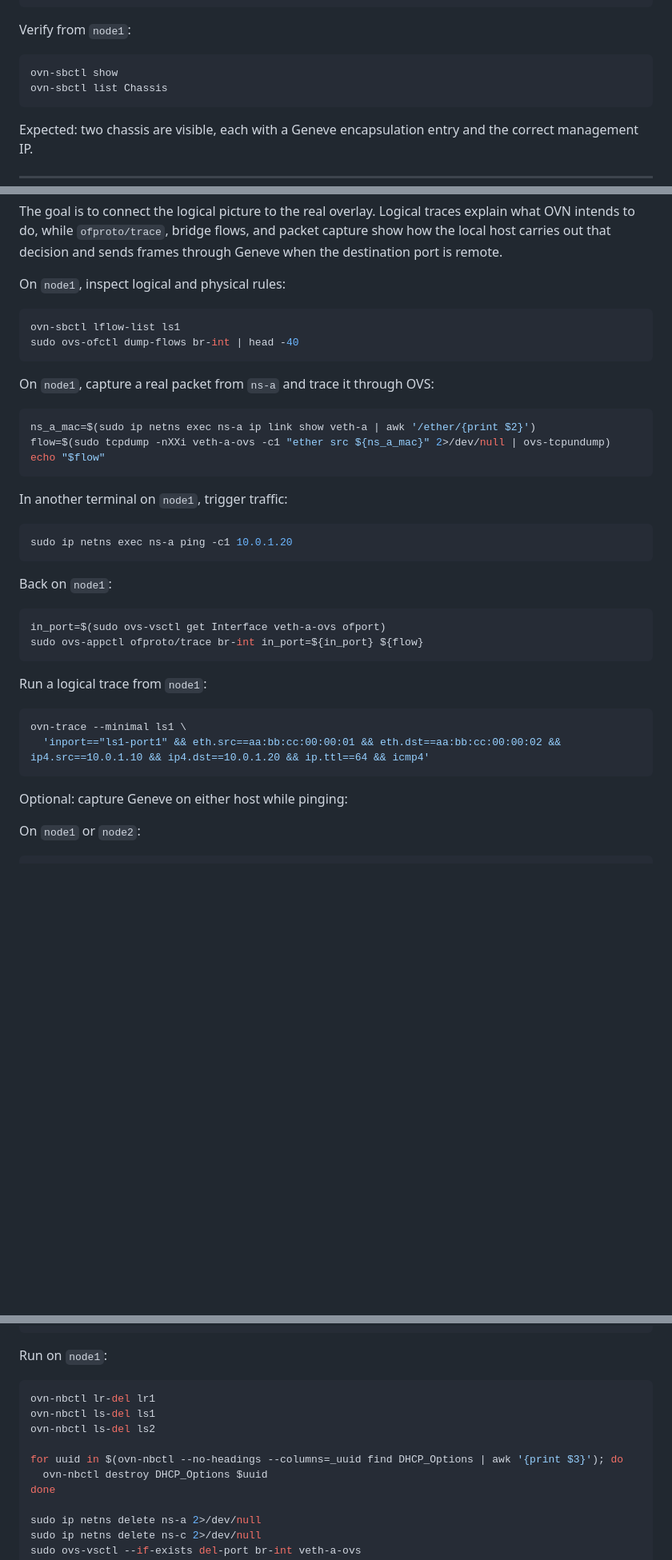
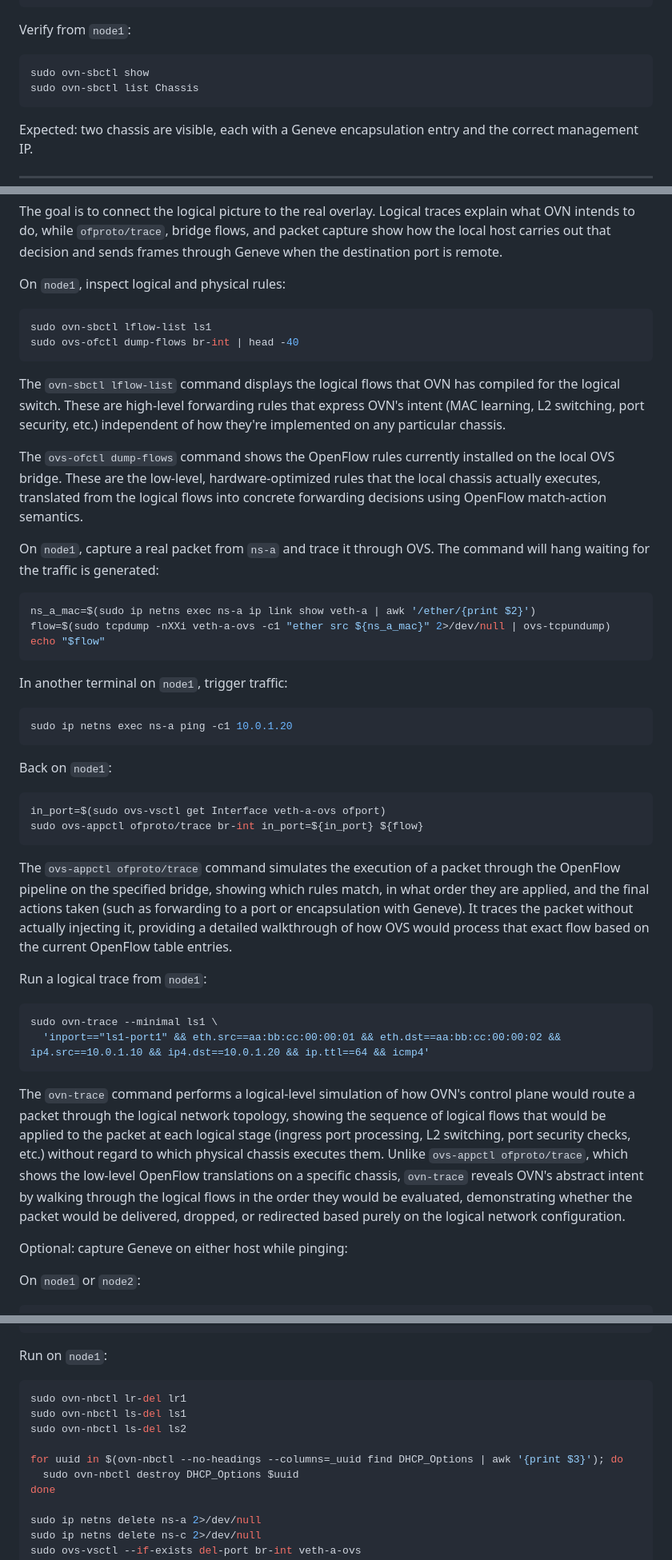
Before and after one commit to sombrafam/openstack-networking-workshop, a Markdown page: labs/lab07-multi-node-ovn/README.md, 3 parts joined by grey strips. Shown at 80% size. GitHub-like rendering; blank space fills up the shorter version.

````diff
--- a/labs/lab07-multi-node-ovn/README.md
+++ b/labs/lab07-multi-node-ovn/README.md
@@ -214,8 +215,8 @@ sudo ovs-vsctl set open . \
 Verify from `node1`:
 
 ```bash
-ovn-sbctl show
-ovn-sbctl list Chassis
+sudo ovn-sbctl show
+sudo ovn-sbctl list Chassis
 ```
 
 Expected: two chassis are visible, each with a Geneve encapsulation entry and the correct management IP.
@@ -418,11 +421,15 @@ The goal is to connect the logical picture to the real overlay. Logical traces e
 On `node1`, inspect logical and physical rules:
 
 ```bash
-ovn-sbctl lflow-list ls1
+sudo ovn-sbctl lflow-list ls1
 sudo ovs-ofctl dump-flows br-int | head -40
 ```
 
-On `node1`, capture a real packet from `ns-a` and trace it through OVS:
+The `ovn-sbctl lflow-list` command displays the logical flows that OVN has compiled for the logical switch. These are high-level forwarding rules that express OVN's intent (MAC learning, L2 switching, port security, etc.) independent of how they're implemented on any particular chassis.
+
+The `ovs-ofctl dump-flows` command shows the OpenFlow rules currently installed on the local OVS bridge. These are the low-level, hardware-optimized rules that the local chassis actually executes, translated from the logical flows into concrete forwarding decisions using OpenFlow match-action semantics.
+
+On `node1`, capture a real packet from `ns-a` and trace it through OVS. The command will hang waiting for the traffic is generated:
 
 ```bash
 ns_a_mac=$(sudo ip netns exec ns-a ip link show veth-a | awk '/ether/{print $2}')
@@ -443,12 +450,16 @@ in_port=$(sudo ovs-vsctl get Interface veth-a-ovs ofport)
 sudo ovs-appctl ofproto/trace br-int in_port=${in_port} ${flow}
 ```
 
+The `ovs-appctl ofproto/trace` command simulates the execution of a packet through the OpenFlow pipeline on the specified bridge, showing which rules match, in what order they are applied, and the final actions taken (such as forwarding to a port or encapsulation with Geneve). It traces the packet without actually injecting it, providing a detailed walkthrough of how OVS would process that exact flow based on the current OpenFlow table entries.
+
 Run a logical trace from `node1`:
 
 ```bash
-ovn-trace --minimal ls1 \
+sudo ovn-trace --minimal ls1 \
   'inport=="ls1-port1" && eth.src==aa:bb:cc:00:00:01 && eth.dst==aa:bb:cc:00:00:02 && ip4.src==10.0.1.10 && ip4.dst==10.0.1.20 && ip.ttl==64 && icmp4'
 ```
+
+The `ovn-trace` command performs a logical-level simulation of how OVN's control plane would route a packet through the logical network topology, showing the sequence of logical flows that would be applied to the packet at each logical stage (ingress port processing, L2 switching, port security checks, etc.) without regard to which physical chassis executes them. Unlike `ovs-appctl ofproto/trace`, which shows the low-level OpenFlow translations on a specific chassis, `ovn-trace` reveals OVN's abstract intent by walking through the logical flows in the order they would be evaluated, demonstrating whether the packet would be delivered, dropped, or redirected based purely on the logical network configuration.
 
 Optional: capture Geneve on either host while pinging:
 
@@ -749,12 +771,12 @@ sudo systemctl daemon-reload
 Run on `node1`:
 
 ```bash
-ovn-nbctl lr-del lr1
-ovn-nbctl ls-del ls1
-ovn-nbctl ls-del ls2
+sudo ovn-nbctl lr-del lr1
+sudo ovn-nbctl ls-del ls1
+sudo ovn-nbctl ls-del ls2
 
 for uuid in $(ovn-nbctl --no-headings --columns=_uuid find DHCP_Options | awk '{print $3}'); do
-  ovn-nbctl destroy DHCP_Options $uuid
+  sudo ovn-nbctl destroy DHCP_Options $uuid
 done
 
 sudo ip netns delete ns-a 2>/dev/null
````
Also changed, not shown: other parts of labs/lab07-multi-node-ovn/README.md (+54 -50 lines).
